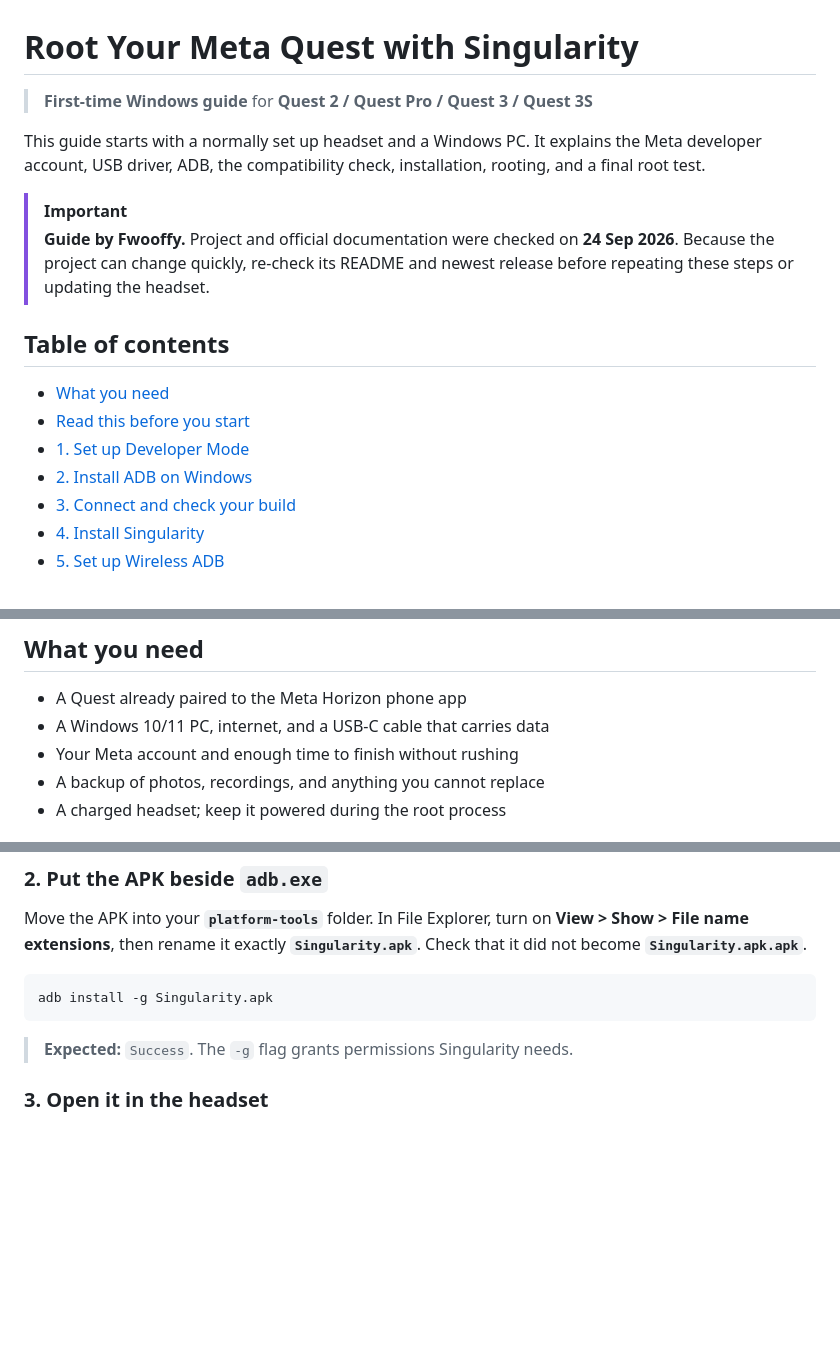
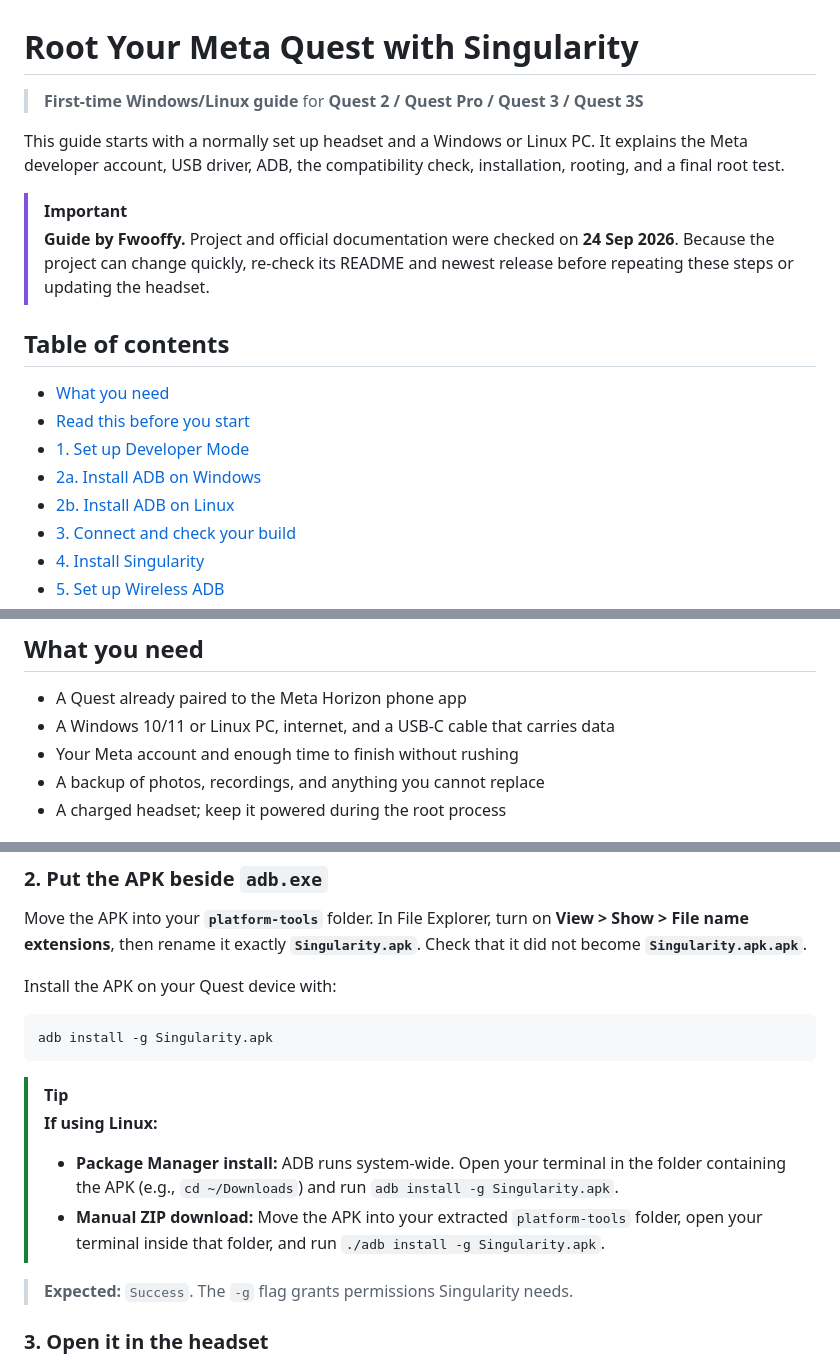
Before and after one commit to glorpette/quest-guides, a Markdown page: root_guide_by_fwooffy.md, 3 parts joined by grey strips. Rendered like a GitHub page; blank space fills up the shorter version.

````diff
--- a/root_guide_by_fwooffy.md
+++ b/root_guide_by_fwooffy.md
@@ -1,8 +1,8 @@
 # Root Your Meta Quest with Singularity
 
-> **First-time Windows guide** for **Quest 2 / Quest Pro / Quest 3 / Quest 3S**
+> **First-time Windows/Linux guide** for **Quest 2 / Quest Pro / Quest 3 / Quest 3S**
 
-This guide starts with a normally set up headset and a Windows PC. It explains the Meta developer account, USB driver, ADB, the compatibility check, installation, rooting, and a final root test.
+This guide starts with a normally set up headset and a Windows or Linux PC. It explains the Meta developer account, USB driver, ADB, the compatibility check, installation, rooting, and a final root test.
 
 > [!IMPORTANT]
 > **Guide by Fwooffy.** Project and official documentation were checked on **24 Sep 2026**. Because the project can change quickly, re-check its README and newest release before repeating these steps or updating the headset.
@@ -12,7 +12,8 @@ This guide starts with a normally set up headset and a Windows PC. It explains t
 - [What you need](#what-you-need)
 - [Read this before you start](#read-this-before-you-start)
 - [1. Set up Developer Mode](#1-set-up-developer-mode)
-- [2. Install ADB on Windows](#2-install-adb-on-windows)
+- [2a. Install ADB on Windows](#2a-install-adb-on-windows)
+- [2b. Install ADB on Linux](#2b-install-adb-on-linux)
 - [3. Connect and check your build](#3-connect-and-check-your-build)
 - [4. Install Singularity](#4-install-singularity)
 - [5. Set up Wireless ADB](#5-set-up-wireless-adb)
@@ -27,7 +28,7 @@ This guide starts with a normally set up headset and a Windows PC. It explains t
 ## What you need
 
 - A Quest already paired to the Meta Horizon phone app
-- A Windows 10/11 PC, internet, and a USB-C cable that carries data
+- A Windows 10/11 or Linux PC, internet, and a USB-C cable that carries data
 - Your Meta account and enough time to finish without rushing
 - A backup of photos, recordings, and anything you cannot replace
 - A charged headset; keep it powered during the root process
@@ -174,9 +223,15 @@ Continue only after the [compatibility check](#3-connect-and-check-your-build).
 
 Move the APK into your **`platform-tools`** folder. In File Explorer, turn on **View > Show > File name extensions**, then rename it exactly **`Singularity.apk`**. Check that it did not become **`Singularity.apk.apk`**.
 
+Install the APK on your Quest device with:
 ```shell
 adb install -g Singularity.apk
 ```
+
+> [!TIP]
+> **If using Linux:**
+> - **Package Manager install:** ADB runs system-wide. Open your terminal in the folder containing the APK (e.g., `cd ~/Downloads`) and run `adb install -g Singularity.apk`.
+> - **Manual ZIP download:** Move the APK into your extracted `platform-tools` folder, open your terminal inside that folder, and run `./adb install -g Singularity.apk`.
 
 > **Expected:** `Success`. The `-g` flag grants permissions Singularity needs.
 
````
Also changed, not shown: other parts of root_guide_by_fwooffy.md (+51 -1 lines).
